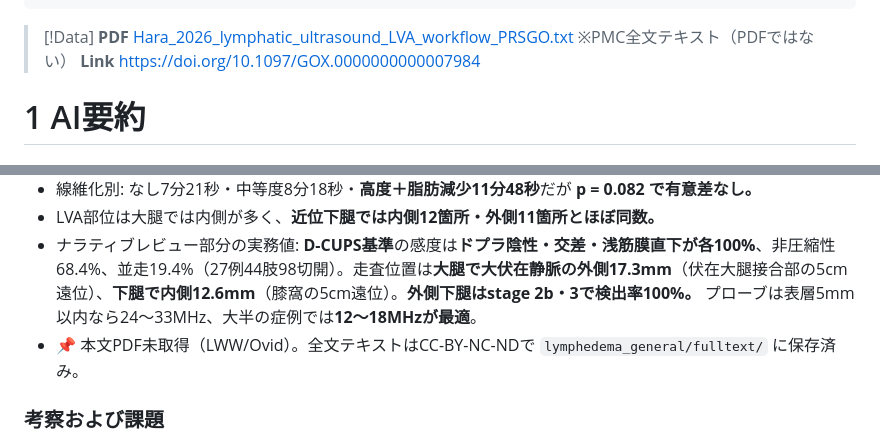
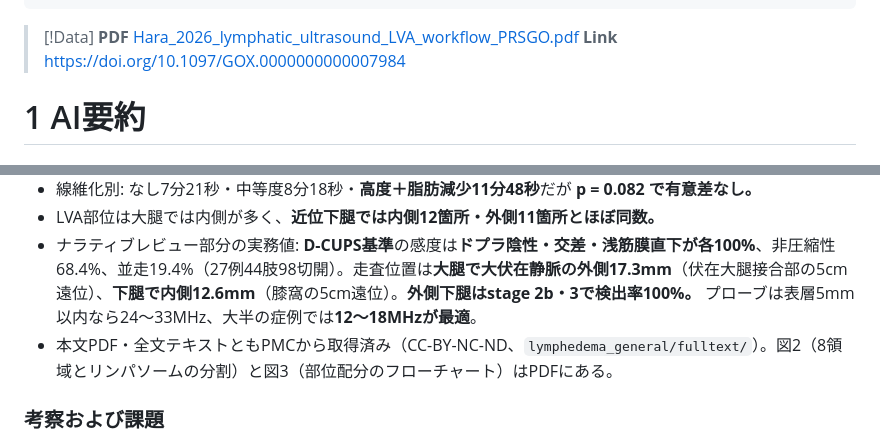
Before and after one commit to kouzouipod-cmd/obsidian, a Markdown page: 10_article/@hara_PlastReconstrSurgGlobOpen_2026 リンパ管エコーによるLVA術前計画の所要時間と術中同定時間を24例41肢で定量化したワークフロー分析.md, 2 parts joined by grey strips. Rendered like a GitHub page.

```diff
--- a/10_article/@hara_PlastReconstrSurgGlobOpen_2026 リンパ管エコーによるLVA術前計画の所要時間と術中同定時間を24例41肢で定量化したワークフロー分析.md
+++ b/10_article/@hara_PlastReconstrSurgGlobOpen_2026 リンパ管エコーによるLVA術前計画の所要時間と術中同定時間を24例41肢で定量化したワークフロー分析.md
@@ -9,7 +9,7 @@ domain: lymphedema
 ---
 > [!Data]
 > **PDF**
-> [Hara_2026_lymphatic_ultrasound_LVA_workflow_PRSGO.txt](file://C:/Users/user/claude/papers/lymphedema_general/fulltext/Hara_2026_lymphatic_ultrasound_LVA_workflow_PRSGO.txt) ※PMC全文テキスト（PDFではない）
+> [Hara_2026_lymphatic_ultrasound_LVA_workflow_PRSGO.pdf](file://C:/Users/user/claude/papers/lymphedema_general/fulltext/Hara_2026_lymphatic_ultrasound_LVA_workflow_PRSGO.pdf)
 > **Link**
 > https://doi.org/10.1097/GOX.0000000000007984
 
@@ -53,7 +53,7 @@ LVAの成否は、機能の残ったリンパ管を見つけられるかで決
 - 線維化別: なし7分21秒・中等度8分18秒・**高度＋脂肪減少11分48秒**だが **p = 0.082 で有意差なし。**
 - LVA部位は大腿では内側が多く、**近位下腿では内側12箇所・外側11箇所とほぼ同数。**
 - ナラティブレビュー部分の実務値: **D-CUPS基準**の感度は**ドプラ陰性・交差・浅筋膜直下が各100%**、非圧縮性68.4%、並走19.4%（27例44肢98切開）。走査位置は**大腿で大伏在静脈の外側17.3mm**（伏在大腿接合部の5cm遠位）、**下腿で内側12.6mm**（膝窩の5cm遠位）。**外側下腿はstage 2b・3で検出率100%。** プローブは表層5mm以内なら24〜33MHz、大半の症例では**12〜18MHzが最適**。
-- 📌 本文PDF未取得（LWW/Ovid）。全文テキストはCC-BY-NC-NDで `lymphedema_general/fulltext/` に保存済み。
+- 本文PDF・全文テキストともPMCから取得済み（CC-BY-NC-ND、`lymphedema_general/fulltext/`）。図2（8領域とリンパソームの分割）と図3（部位配分のフローチャート）はPDFにある。
 
 ### **考察および課題**
 - **タイトルは「Lymphatic Ultrasound Works」だが、本研究が測ったのは段取りであって成績ではない。** 術後の浮腫改善率は評価されておらず、著者ら自身が「ワークフロー指標に焦点を当てたため患者アウトカムへの影響は不明」と明記している。エコーが結果を良くするという主張の根拠にはならない。
```
Also changed, not shown: CLAUDE.md (+31 -7 lines).
